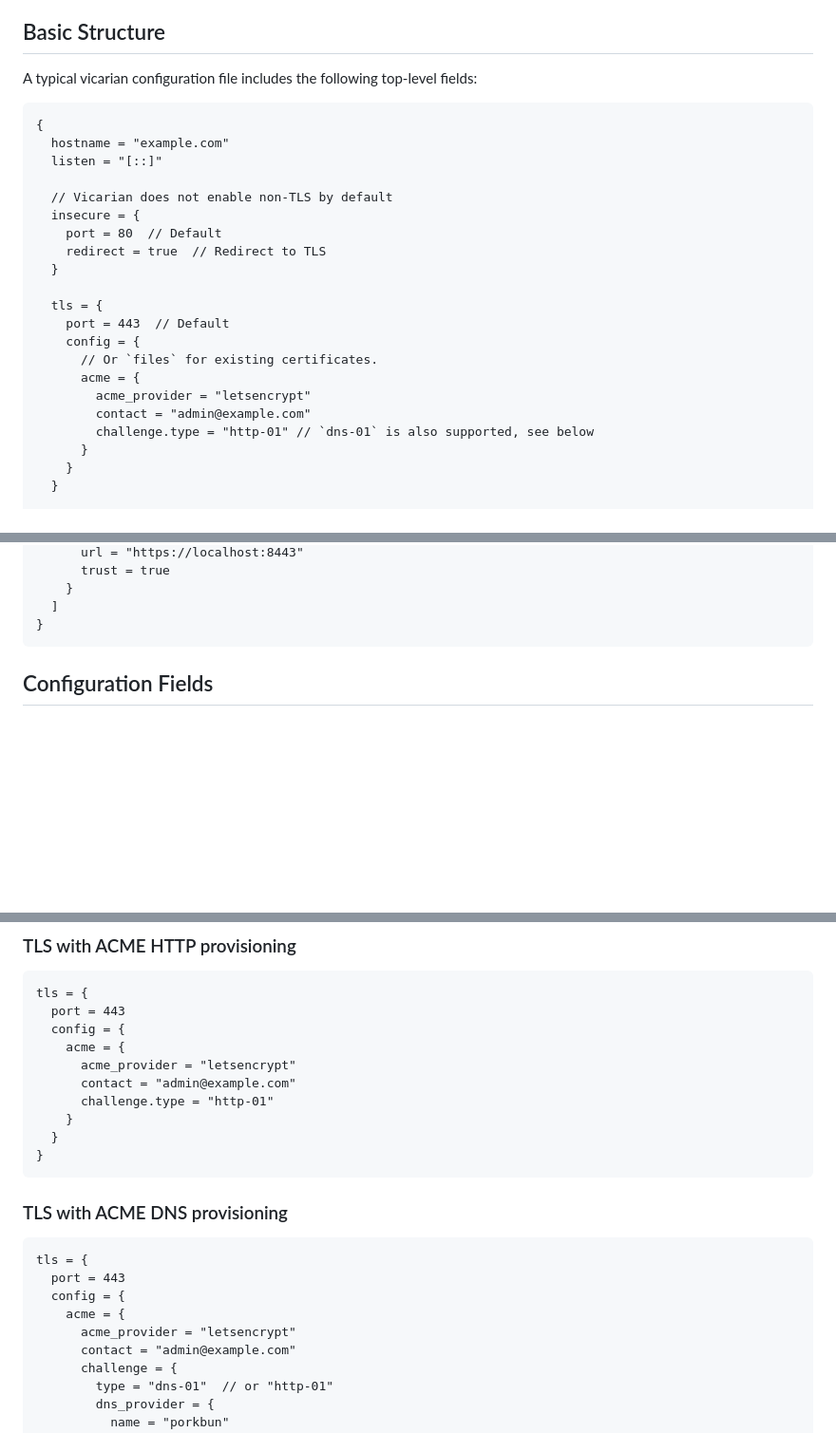
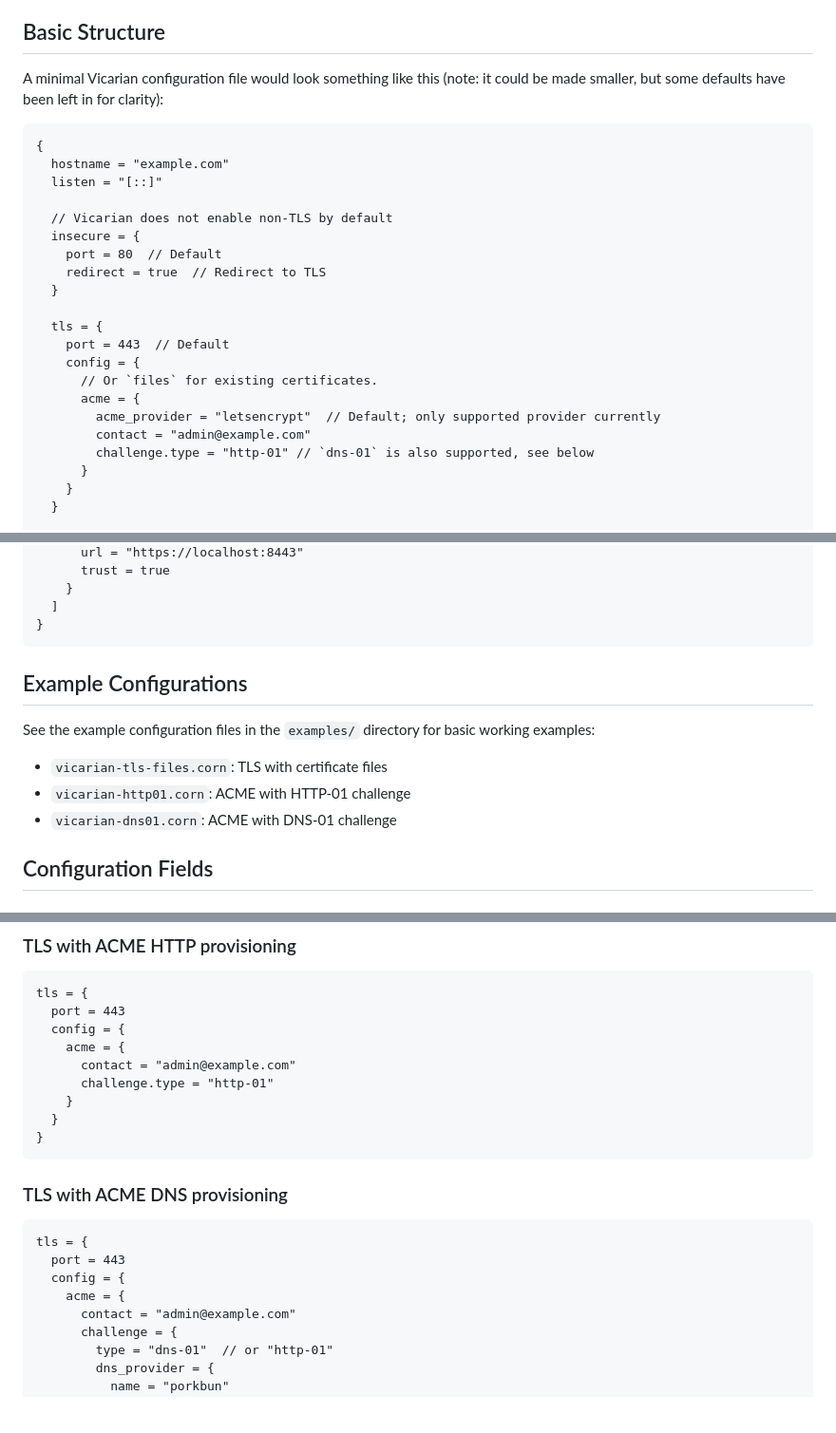
Before and after one commit to tarka/proxeny, a Markdown page: CONFIGURATION.md, 3 parts joined by grey strips. Shown at 95% size. Rendered like a GitHub page; blank space fills up the shorter version.

Commit message:
Conf docs updates.

````diff
--- a/CONFIGURATION.md
+++ b/CONFIGURATION.md
@@ -6,7 +6,8 @@ behave, including TLS settings, backend services, and routing.
 
 ## Basic Structure
 
-A typical vicarian configuration file includes the following top-level fields:
+A minimal Vicarian configuration file would look something like this (note: it
+could be made smaller, but some defaults have been left in for clarity):
 
 ```corn
 {
@@ -24,7 +25,7 @@ A typical vicarian configuration file includes the following top-level fields:
     config = {
       // Or `files` for existing certificates.
       acme = {
-        acme_provider = "letsencrypt"
+        acme_provider = "letsencrypt"  // Default; only supported provider currently
         contact = "admin@example.com"
         challenge.type = "http-01" // `dns-01` is also supported, see below
       }
@@ -44,6 +45,14 @@ A typical vicarian configuration file includes the following top-level fields:
   ]
 }
 ```
+
+## Example Configurations
+
+See the example configuration files in the `examples/` directory for basic working examples:
+
+- `vicarian-tls-files.corn`: TLS with certificate files
+- `vicarian-http01.corn`: ACME with HTTP-01 challenge
+- `vicarian-dns01.corn`: ACME with DNS-01 challenge
 
 ## Configuration Fields
 
@@ -116,7 +125,6 @@ tls = {
   port = 443
   config = {
     acme = {
-      acme_provider = "letsencrypt"
       contact = "admin@example.com"
       challenge.type = "http-01"
     }
@@ -131,7 +139,6 @@ tls = {
   port = 443
   config = {
     acme = {
-      acme_provider = "letsencrypt"
       contact = "admin@example.com"
       challenge = {
         type = "dns-01"  // or "http-01"
````
